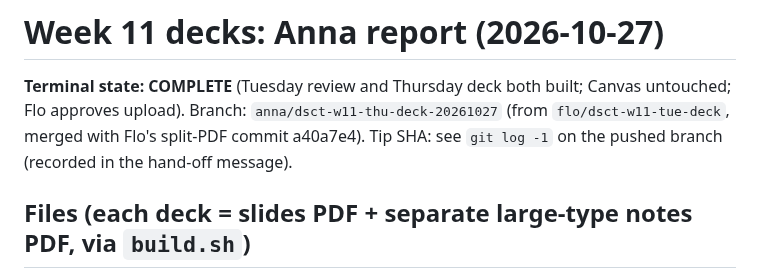
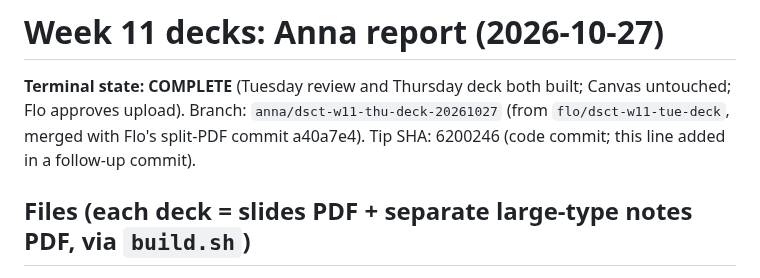
Before and after one commit to jeremy-evert/discrete_structures_and_critical_thinking, a Markdown page: reports/week11_decks_anna_report.md, the part around the change. Rendered like a GitHub page.

Commit message:
Record tip SHA in Week 11 decks report
Co-Authored-By: Claude Sonnet 5.5 <noreply@anthropic.com>

```diff
--- a/reports/week11_decks_anna_report.md
+++ b/reports/week11_decks_anna_report.md
@@ -1,7 +1,7 @@
 # Week 11 decks: Anna report (2026-10-27)
 
 **Terminal state: COMPLETE** (Tuesday review and Thursday deck both built; Canvas untouched; Flo approves upload).
-Branch: `anna/dsct-w11-thu-deck-20261027` (from `flo/dsct-w11-tue-deck`, merged with Flo's split-PDF commit a40a7e4). Tip SHA: see `git log -1` on the pushed branch (recorded in the hand-off message).
+Branch: `anna/dsct-w11-thu-deck-20261027` (from `flo/dsct-w11-tue-deck`, merged with Flo's split-PDF commit a40a7e4). Tip SHA: 6200246 (code commit; this line added in a follow-up commit).
 
 ## Files (each deck = slides PDF + separate large-type notes PDF, via `build.sh`)
 - `presentations/beamer/week11_tue_relations/` : `.tex`, `week11_tue_relations.pdf` (slides), `week11_tue_relations_notes.pdf`, `build.sh`
```
